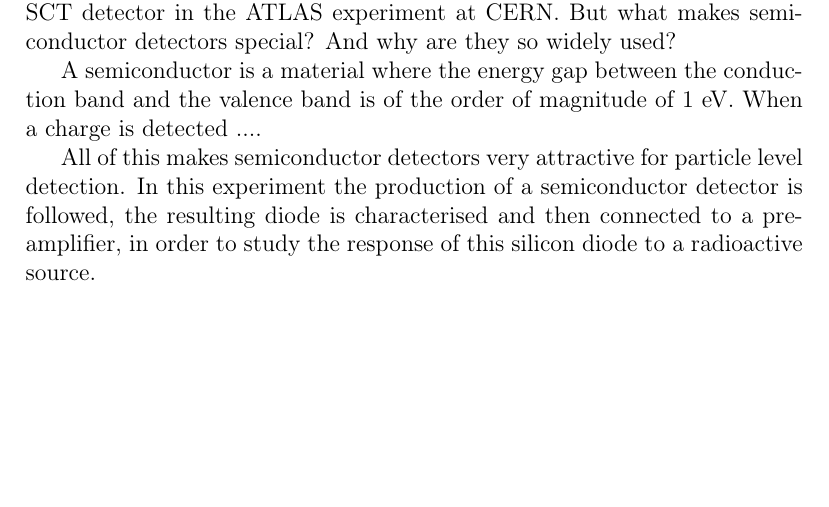
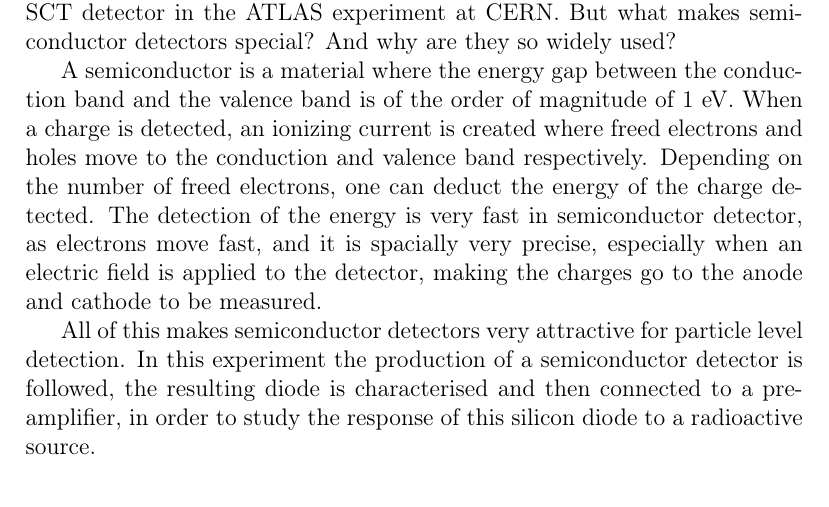
Before and after one commit to Daniel-Dane/DetectorCourse_CanDetector, a LaTeX document (SemiconductorDetector/report_semiconductor_detector.tex): part of page 3 of 14, cut so that both start at the same text, the shorter picture padded with empty space. Compiled offline with pdfLaTeX.

Commit message:
Working on introduction

```diff
--- a/SemiconductorDetector/report_semiconductor_detector.tex
+++ b/SemiconductorDetector/report_semiconductor_detector.tex
@@ -49,9 +49,7 @@
 
 Semiconductor detectors, in particular silicon detectors, are often used in particle physics detectors for charged track detection, an example being the SCT detector in the ATLAS experiment at CERN. But what makes semiconductor detectors special? And why are they so widely used?
 
-A semiconductor is a material where the energy gap between the conduction band and the valence band is of the order of magnitude of $1$ eV. When a charge is detected
-....
-
+A semiconductor is a material where the energy gap between the conduction band and the valence band is of the order of magnitude of $1$ eV. When a charge is detected, an ionizing current is created where freed electrons and holes move to the conduction and valence band respectively. Depending on the number of freed electrons, one can deduct the energy of the charge detected. The detection of the energy is very fast in semiconductor detector, as electrons move fast, and it is spacially very precise, especially when an electric field is applied to the detector, making the charges go to the anode and cathode to be measured.
 
 All of this makes semiconductor detectors very attractive for particle level detection.
 In this experiment the production of a semiconductor detector is followed, the resulting diode is characterised and then connected to a pre-amplifier, in order to study the response of this silicon diode to a radioactive source.
```
